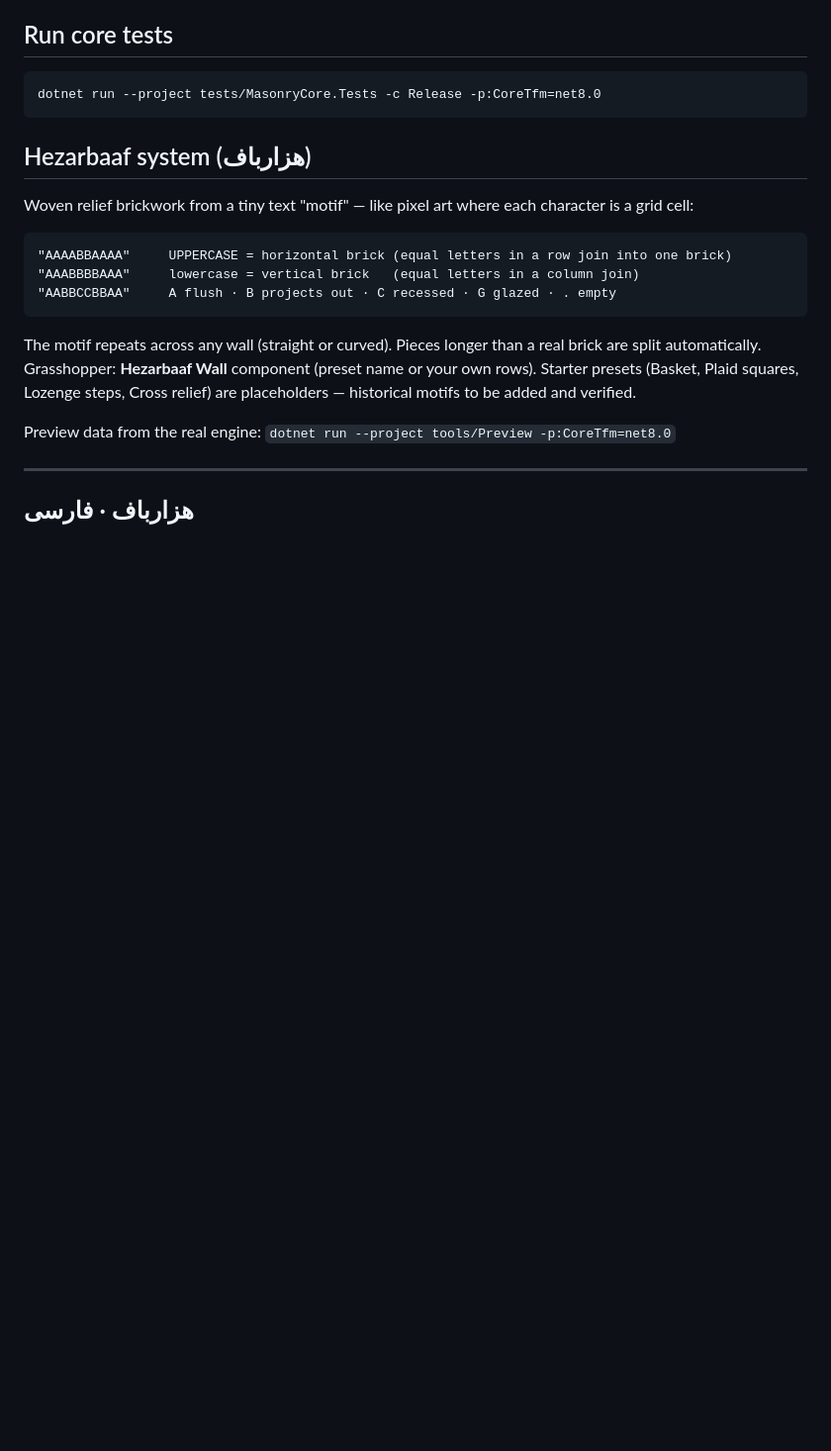
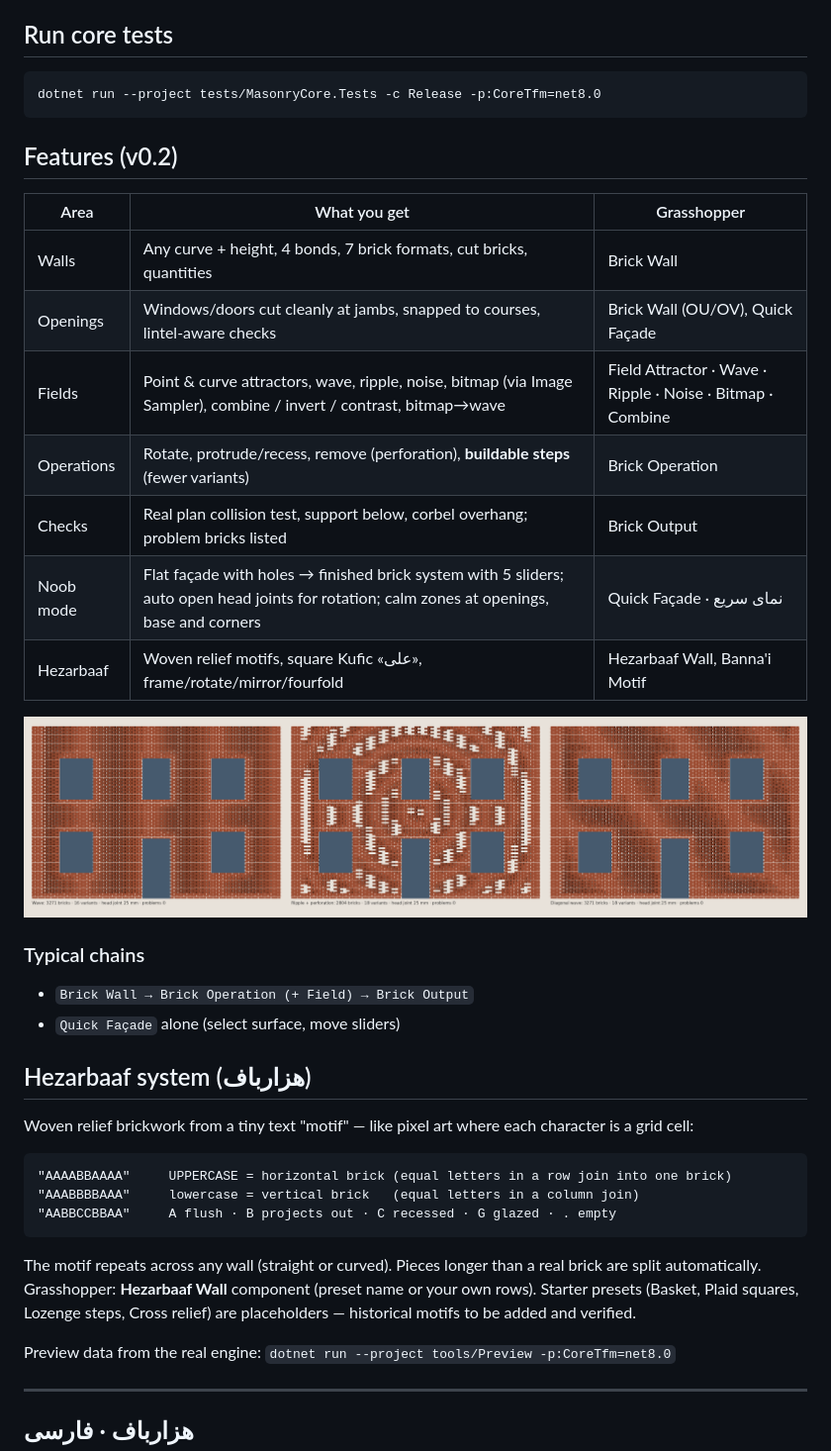
Before and after one commit to iamilio/Hezarbaaf, a Markdown page: README.md, the part around the change. Shown at 99% size. GitHub-like rendering; pictures changed too: docs/quick-facade-preview.png (added); blank space fills up the shorter version.

````diff
--- a/README.md
+++ b/README.md
@@ -25,6 +25,23 @@ tests/            dependency-free test runner for the core
 ```
 dotnet run --project tests/MasonryCore.Tests -c Release -p:CoreTfm=net8.0
 ```
+
+## Features (v0.2)
+| Area | What you get | Grasshopper |
+|---|---|---|
+| Walls | Any curve + height, 4 bonds, 7 brick formats, cut bricks, quantities | Brick Wall |
+| Openings | Windows/doors cut cleanly at jambs, snapped to courses, lintel-aware checks | Brick Wall (OU/OV), Quick Façade |
+| Fields | Point & curve attractors, wave, ripple, noise, bitmap (via Image Sampler), combine / invert / contrast, bitmap→wave | Field Attractor · Wave · Ripple · Noise · Bitmap · Combine |
+| Operations | Rotate, protrude/recess, remove (perforation), **buildable steps** (fewer variants) | Brick Operation |
+| Checks | Real plan collision test, support below, corbel overhang; problem bricks listed | Brick Output |
+| Noob mode | Flat façade with holes → finished brick system with 5 sliders; auto open head joints for rotation; calm zones at openings, base and corners | Quick Façade · نمای سریع |
+| Hezarbaaf | Woven relief motifs, square Kufic «علی», frame/rotate/mirror/fourfold | Hezarbaaf Wall, Banna'i Motif |
+
+![Quick Façade preview](docs/quick-facade-preview.png)
+
+### Typical chains
+- `Brick Wall → Brick Operation (+ Field) → Brick Output`
+- `Quick Façade` alone (select surface, move sliders)
 
 ## Hezarbaaf system (هزارباف)
 Woven relief brickwork from a tiny text "motif" — like pixel art where each character is a grid cell:
````
Also changed, not shown: 12 other files.
